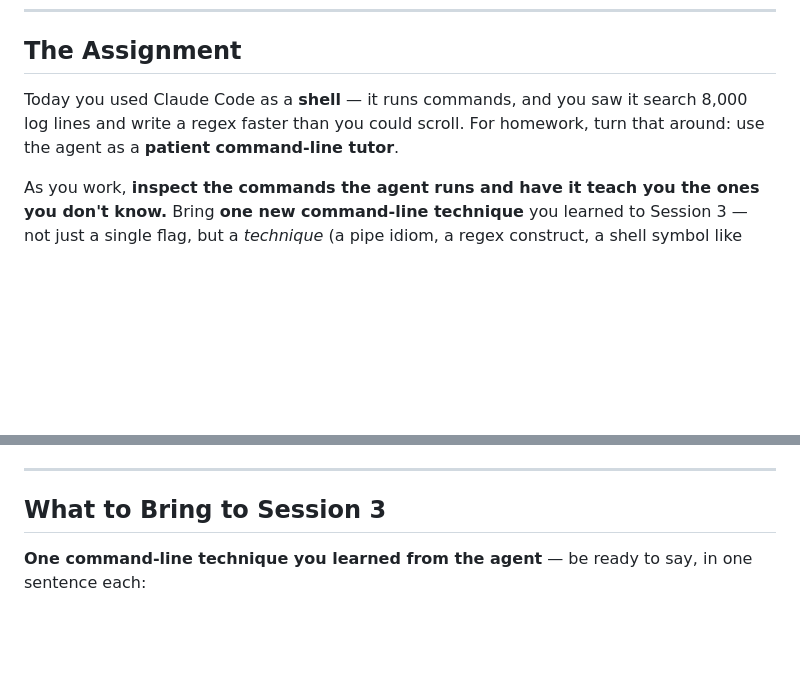
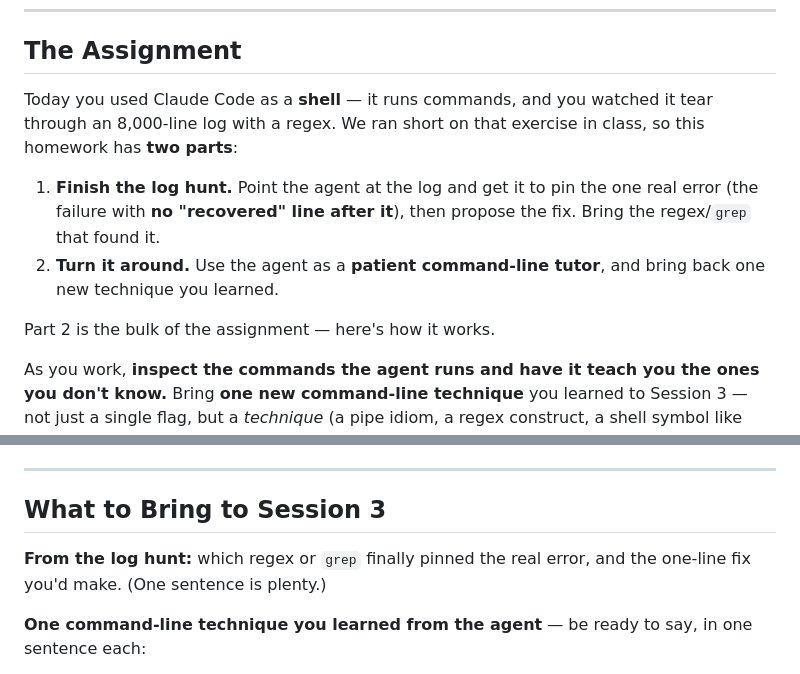
Before and after one commit to firebrandanalytics/us-energy-sdlc-training, a Markdown page: homework/homework-1-brief.md, 2 parts joined by grey strips. Rendered like a GitHub page; blank space fills up the shorter version.

Commit message:
S3: Homework #1 is now two parts — finish the log hunt + the CLI-tutor trick
- Reframe homework/homework-1-brief.md as two parts (the S2 log needle-hunt carried into homework, then the agent-as-CLI-tutor task) + a 'what to bring' bullet for the log-hunt result.

- Agenda item 1 (session-3 README) now mentions both. (The matching review slide lives in the deck, in the shared folder.)

Co-Authored-By: Claude Opus 4.8 (1M context) <noreply@anthropic.com>

```diff
--- a/homework/homework-1-brief.md
+++ b/homework/homework-1-brief.md
@@ -8,9 +8,17 @@
 
 ## The Assignment
 
-Today you used Claude Code as a **shell** — it runs commands, and you saw it search
-8,000 log lines and write a regex faster than you could scroll. For homework, turn
-that around: use the agent as a **patient command-line tutor**.
+Today you used Claude Code as a **shell** — it runs commands, and you watched it
+tear through an 8,000-line log with a regex. We ran short on that exercise in class,
+so this homework has **two parts**:
+
+1. **Finish the log hunt.** Point the agent at the log and get it to pin the one
+   real error (the failure with **no "recovered" line after it**), then propose the
+   fix. Bring the regex/`grep` that found it.
+2. **Turn it around.** Use the agent as a **patient command-line tutor**, and bring
+   back one new technique you learned.
+
+Part 2 is the bulk of the assignment — here's how it works.
 
 As you work, **inspect the commands the agent runs and have it teach you the ones
 you don't know.** Bring **one new command-line technique** you learned to Session 3
@@ -92,6 +100,9 @@ class works, or any project.
 
 ## What to Bring to Session 3
 
+**From the log hunt:** which regex or `grep` finally pinned the real error, and the
+one-line fix you'd make. (One sentence is plenty.)
+
 **One command-line technique you learned from the agent** — be ready to say, in one
 sentence each:
 
```
Also changed, not shown: sessions/session-3/README.md (+2 -2 lines).
